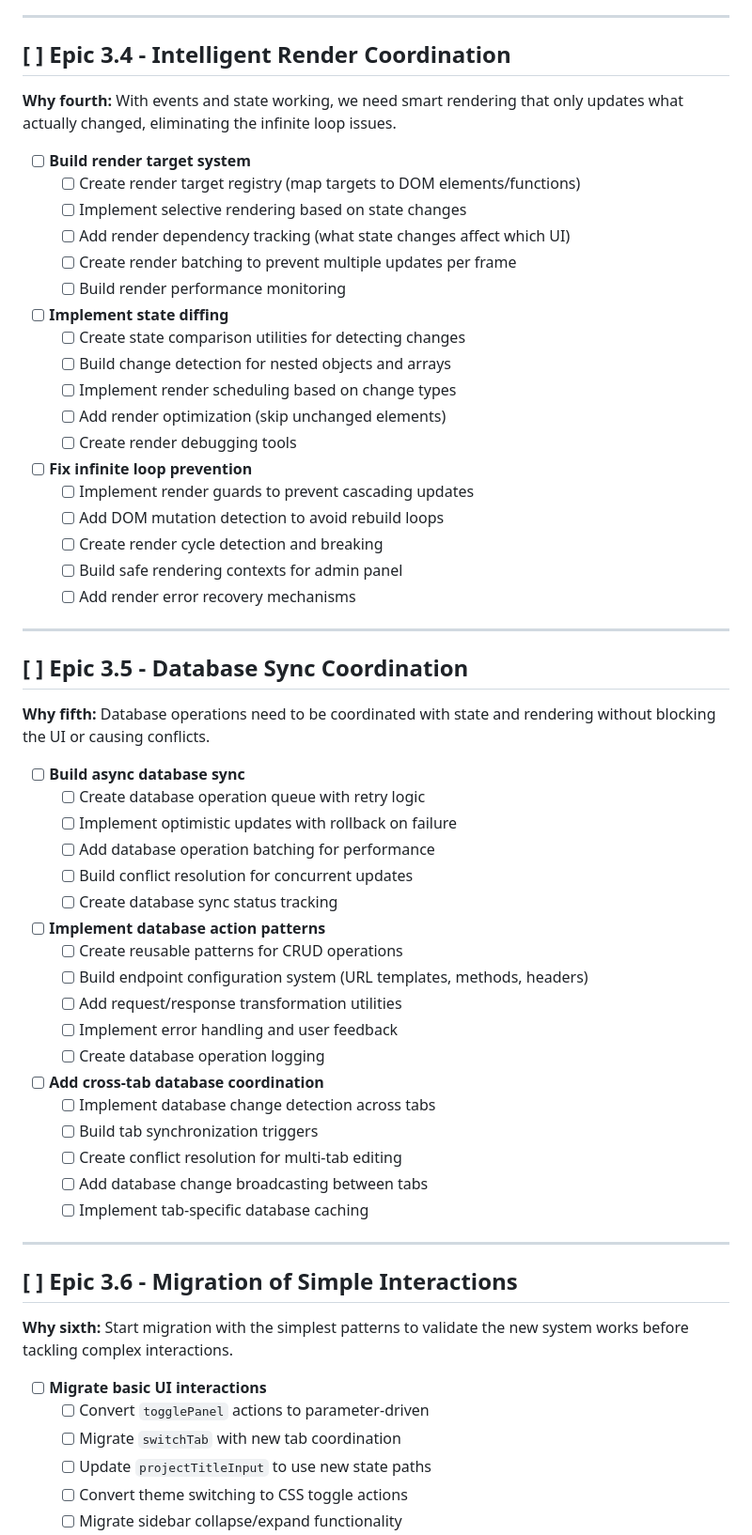
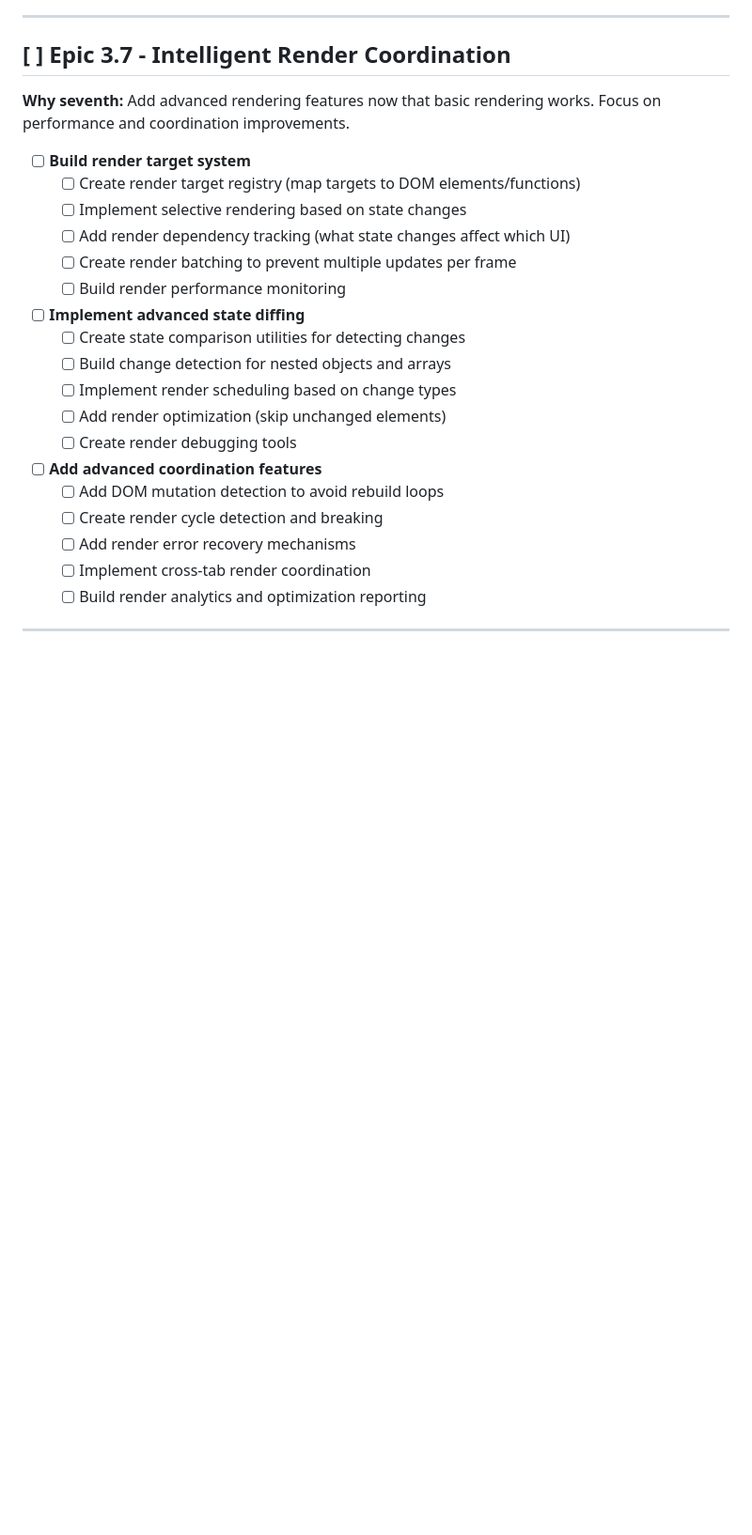
Before and after one commit to Jocko2121/app.PromptGen, a Markdown page: docs/Plan-Phase3.md, the part around one of its changes. Shown at 94% size. Rendered like a GitHub page; blank space fills up the shorter version.

```diff
--- a/docs/Plan-Phase3.md
+++ b/docs/Plan-Phase3.md
@@ -97,9 +193,9 @@
 
 ---
 
-## **[ ] Epic 3.4 - Intelligent Render Coordination**
+## **[ ] Epic 3.7 - Intelligent Render Coordination**
 
-**Why fourth:** With events and state working, we need smart rendering that only updates what actually changed, eliminating the infinite loop issues.
+**Why seventh:** Add advanced rendering features now that basic rendering works. Focus on performance and coordination improvements.
 
 - [ ] **Build render target system**
   - [ ] Create render target registry (map targets to DOM elements/functions)
@@ -108,57 +204,19 @@
   - [ ] Create render batching to prevent multiple updates per frame
   - [ ] Build render performance monitoring
 
-- [ ] **Implement state diffing**
+- [ ] **Implement advanced state diffing**
   - [ ] Create state comparison utilities for detecting changes
   - [ ] Build change detection for nested objects and arrays
   - [ ] Implement render scheduling based on change types
   - [ ] Add render optimization (skip unchanged elements)
   - [ ] Create render debugging tools
 
-- [ ] **Fix infinite loop prevention**
-  - [ ] Implement render guards to prevent cascading updates
+- [ ] **Add advanced coordination features**
   - [ ] Add DOM mutation detection to avoid rebuild loops
   - [ ] Create render cycle detection and breaking
-  - [ ] Build safe rendering contexts for admin panel
   - [ ] Add render error recovery mechanisms
+  - [ ] Implement cross-tab render coordination
+  - [ ] Build render analytics and optimization reporting
 
 ---
 
-## **[ ] Epic 3.5 - Database Sync Coordination**
-
-**Why fifth:** Database operations need to be coordinated with state and rendering without blocking the UI or causing conflicts.
-
-- [ ] **Build async database sync**
-  - [ ] Create database operation queue with retry logic
-  - [ ] Implement optimistic updates with rollback on failure
-  - [ ] Add database operation batching for performance
-  - [ ] Build conflict resolution for concurrent updates
-  - [ ] Create database sync status tracking
-
-- [ ] **Implement database action patterns**
-  - [ ] Create reusable patterns for CRUD operations
-  - [ ] Build endpoint configuration system (URL templates, methods, headers)
-  - [ ] Add request/response transformation utilities
-  - [ ] Implement error handling and user feedback
-  - [ ] Create database operation logging
-
-- [ ] **Add cross-tab database coordination**
-  - [ ] Implement database change detection across tabs
-  - [ ] Build tab synchronization triggers
-  - [ ] Create conflict resolution for multi-tab editing
-  - [ ] Add database change broadcasting between tabs
-  - [ ] Implement tab-specific database caching
-
----
-
-## **[ ] Epic 3.6 - Migration of Simple Interactions**
-
-**Why sixth:** Start migration with the simplest patterns to validate the new system works before tackling complex interactions.
-
-- [ ] **Migrate basic UI interactions**
-  - [ ] Convert `togglePanel` actions to parameter-driven
-  - [ ] Migrate `switchTab` with new tab coordination
-  - [ ] Update `projectTitleInput` to use new state paths
-  - [ ] Convert theme switching to CSS toggle actions
-  - [ ] Migrate sidebar collapse/expand functionality
-
```
Also changed, not shown: other parts of docs/Plan-Phase3.md (+137 -81 lines).
